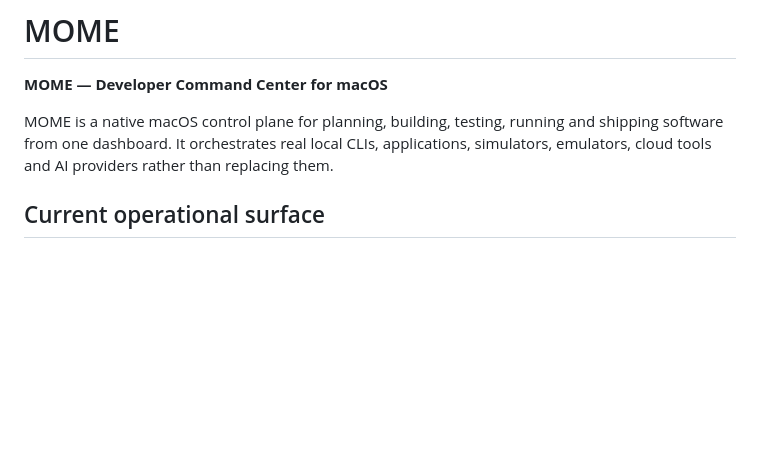
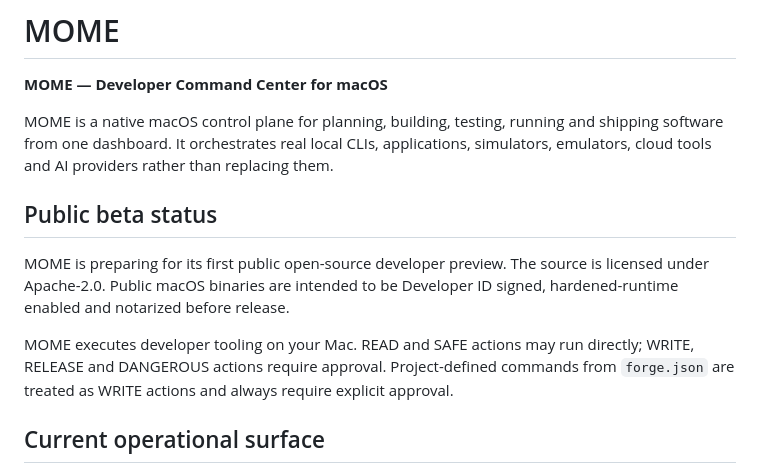
Before and after one commit to SXNGE4444/MOME, a Markdown page: README.md, the part around one of its changes. Rendered like a GitHub page; blank space fills up the shorter version.

```diff
--- a/README.md
+++ b/README.md
@@ -3,6 +3,12 @@
 **MOME — Developer Command Center for macOS**
 
 MOME is a native macOS control plane for planning, building, testing, running and shipping software from one dashboard. It orchestrates real local CLIs, applications, simulators, emulators, cloud tools and AI providers rather than replacing them.
+
+## Public beta status
+
+MOME is preparing for its first public open-source developer preview. The source is licensed under Apache-2.0. Public macOS binaries are intended to be Developer ID signed, hardened-runtime enabled and notarized before release.
+
+MOME executes developer tooling on your Mac. READ and SAFE actions may run directly; WRITE, RELEASE and DANGEROUS actions require approval. Project-defined commands from `forge.json` are treated as WRITE actions and always require explicit approval.
 
 ## Current operational surface
 
```
Also changed, not shown: other parts of README.md (+28 -0 lines).
